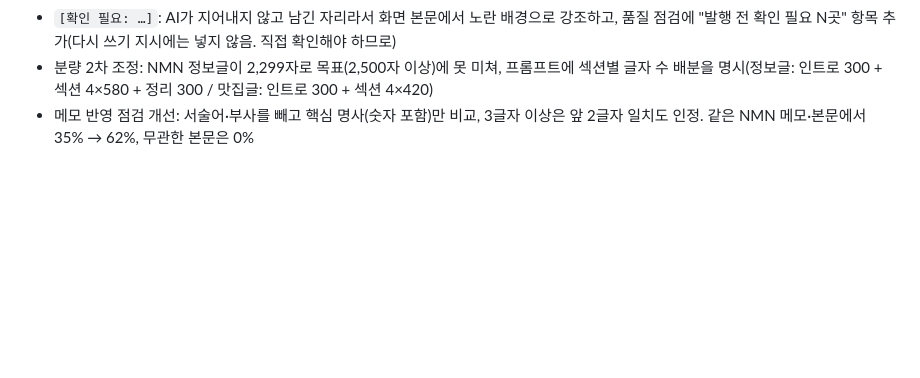
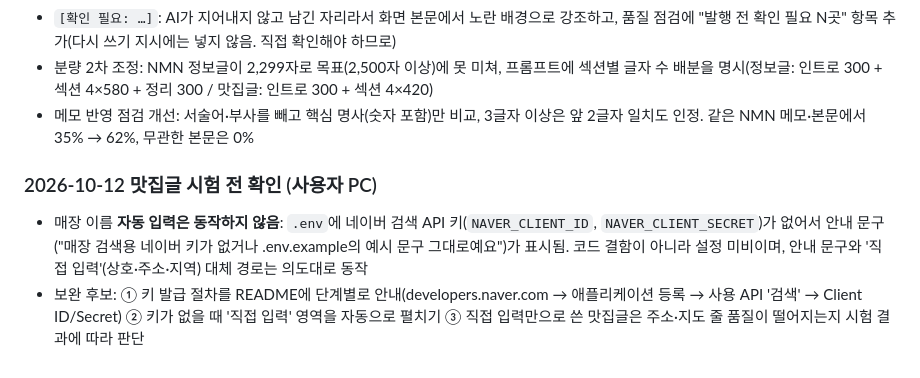
Before and after one commit to JH8802/jaetech-bot, a Markdown page: blogdex/DESIGN.md, the part around the change. Drawn GitHub-style; blank space fills up the shorter version.

Commit message:
설계서: 맛집글 자동 입력 미동작 현황과 보완 후보 기록
Co-Authored-By: Claude Sonnet 5.5 <noreply@anthropic.com>
Claude-Session: https://claude.ai/code/session_01WYvQW95dkYX5eYCSiJmFqY

```diff
--- a/blogdex/DESIGN.md
+++ b/blogdex/DESIGN.md
@@ -551,3 +551,7 @@ AI가 28~30개 생성 → 코드가 정리(`#` 정규화, 공백·특수문자
 - `[확인 필요: …]`: AI가 지어내지 않고 남긴 자리라서 화면 본문에서 노란 배경으로 강조하고, 품질 점검에 "발행 전 확인 필요 N곳" 항목 추가(다시 쓰기 지시에는 넣지 않음. 직접 확인해야 하므로)
 - 분량 2차 조정: NMN 정보글이 2,299자로 목표(2,500자 이상)에 못 미쳐, 프롬프트에 섹션별 글자 수 배분을 명시(정보글: 인트로 300 + 섹션 4×580 + 정리 300 / 맛집글: 인트로 300 + 섹션 4×420)
 - 메모 반영 점검 개선: 서술어·부사를 빼고 핵심 명사(숫자 포함)만 비교, 3글자 이상은 앞 2글자 일치도 인정. 같은 NMN 메모·본문에서 35% → 62%, 무관한 본문은 0%
+
+### 2026-10-12 맛집글 시험 전 확인 (사용자 PC)
+- 매장 이름 **자동 입력은 동작하지 않음**: `.env`에 네이버 검색 API 키(`NAVER_CLIENT_ID`, `NAVER_CLIENT_SECRET`)가 없어서 안내 문구("매장 검색용 네이버 키가 없거나 .env.example의 예시 문구 그대로예요")가 표시됨. 코드 결함이 아니라 설정 미비이며, 안내 문구와 '직접 입력'(상호·주소·지역) 대체 경로는 의도대로 동작
+- 보완 후보: ① 키 발급 절차를 README에 단계별로 안내(developers.naver.com → 애플리케이션 등록 → 사용 API '검색' → Client ID/Secret) ② 키가 없을 때 '직접 입력' 영역을 자동으로 펼치기 ③ 직접 입력만으로 쓴 맛집글은 주소·지도 줄 품질이 떨어지는지 시험 결과에 따라 판단
```
